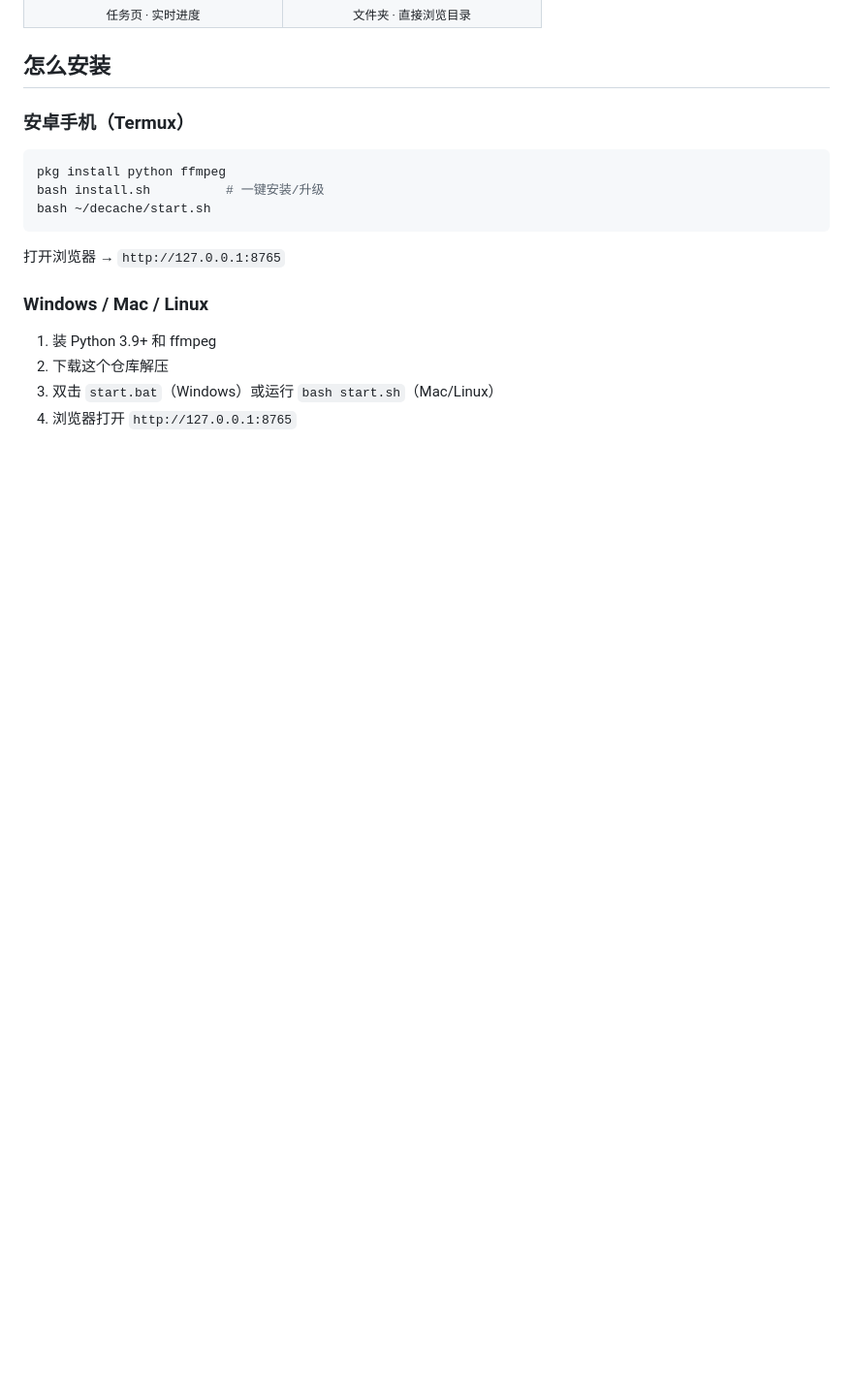
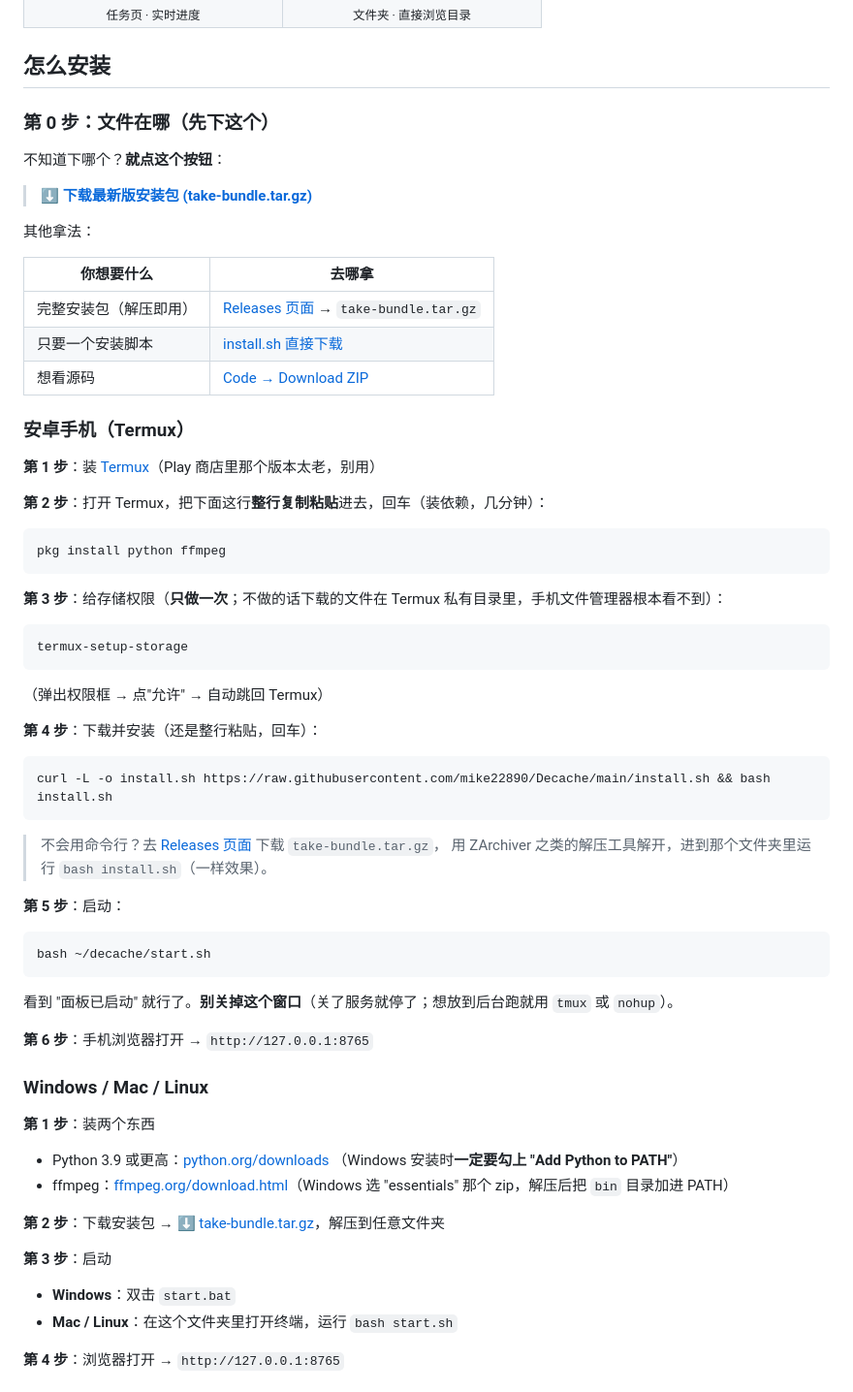
Before and after one commit to mike22890/Decache, a Markdown page: README.md, the part around one of its changes. Shown at 97% size. GitHub-like rendering; blank space fills up the shorter version.

Commit message:
docs: 安装节写清文件在哪(下载链接+逐步+排障表)

````diff
--- a/README.md
+++ b/README.md
@@ -56,19 +56,71 @@ Real screenshots from an Android phone (Termux), unmodified.
 
 ## 怎么安装
 
+### 第 0 步：文件在哪（先下这个）
+
+不知道下哪个？**就点这个按钮**：
+
+> **[⬇ 下载最新版安装包 (take-bundle.tar.gz)](https://github.com/mike22890/Decache/releases/latest/download/take-bundle.tar.gz)**
+
+其他拿法：
+
+| 你想要什么 | 去哪拿 |
+|---|---|
+| 完整安装包（解压即用） | [Releases 页面](https://github.com/mike22890/Decache/releases) → `take-bundle.tar.gz` |
+| 只要一个安装脚本 | [install.sh 直接下载](https://raw.githubusercontent.com/mike22890/Decache/main/install.sh) |
+| 想看源码 | [Code → Download ZIP](https://github.com/mike22890/Decache/archive/refs/heads/main.zip) |
+
 ### 安卓手机（Termux）
+
+**第 1 步**：装 [Termux](https://f-droid.org/packages/com.termux/)（Play 商店里那个版本太老，别用）
+
+**第 2 步**：打开 Termux，把下面这行**整行复制粘贴**进去，回车（装依赖，几分钟）：
 
 ```bash
 pkg install python ffmpeg
-bash install.sh          # 一键安装/升级
+```
+
+**第 3 步**：给存储权限（**只做一次**；不做的话下载的文件在 Termux 私有目录里，手机文件管理器根本看不到）：
+
+```bash
+termux-setup-storage
+```
+
+（弹出权限框 → 点"允许" → 自动跳回 Termux）
+
+**第 4 步**：下载并安装（还是整行粘贴，回车）：
+
+```bash
+curl -L -o install.sh https://raw.githubusercontent.com/mike22890/Decache/main/install.sh && bash install.sh
+```
+
+> 不会用命令行？去 [Releases 页面](https://github.com/mike22890/Decache/releases) 下载 `take-bundle.tar.gz`，
+> 用 ZArchiver 之类的解压工具解开，进到那个文件夹里运行 `bash install.sh`（一样效果）。
+
+**第 5 步**：启动：
+
+```bash
 bash ~/decache/start.sh
 ```
 
-打开浏览器 → `http://127.0.0.1:8765`
+看到 "面板已启动" 就行了。**别关掉这个窗口**（关了服务就停了；想放到后台跑就用 `tmux` 或 `nohup`）。
+
+**第 6 步**：手机浏览器打开 → `http://127.0.0.1:8765`
 
 ### Windows / Mac / Linux
 
-1. 装 Python 3.9+ 和 ffmpeg
-2. 下载这个仓库解压
-3. 双击 `start.bat`（Windows）或运行 `bash start.sh`（Mac/Linux）
-4. 浏览器打开 `http://127.0.0.1:8765`
+**第 1 步**：装两个东西
+
+- Python 3.9 或更高：[python.org/downloads](https://www.python.org/downloads/)
+  （Windows 安装时**一定要勾上 "Add Python to PATH"**）
+- ffmpeg：[ffmpeg.org/download.html](https://ffmpeg.org/download.html)（Windows 选 "essentials" 那个 zip，解压后把 `bin` 目录加进 PATH）
+
+**第 2 步**：下载安装包 → [⬇ take-bundle.tar.gz](https://github.com/mike22890/Decache/releases/latest/download/take-bundle.tar.gz)，解压到任意文件夹
+
+**第 3 步**：启动
+
+- **Windows**：双击 `start.bat`
+- **Mac / Linux**：在这个文件夹里打开终端，运行 `bash start.sh`
+
+**第 4 步**：浏览器打开 → `http://127.0.0.1:8765`
+
````
Also changed, not shown: other parts of README.md (+13 -0 lines).
